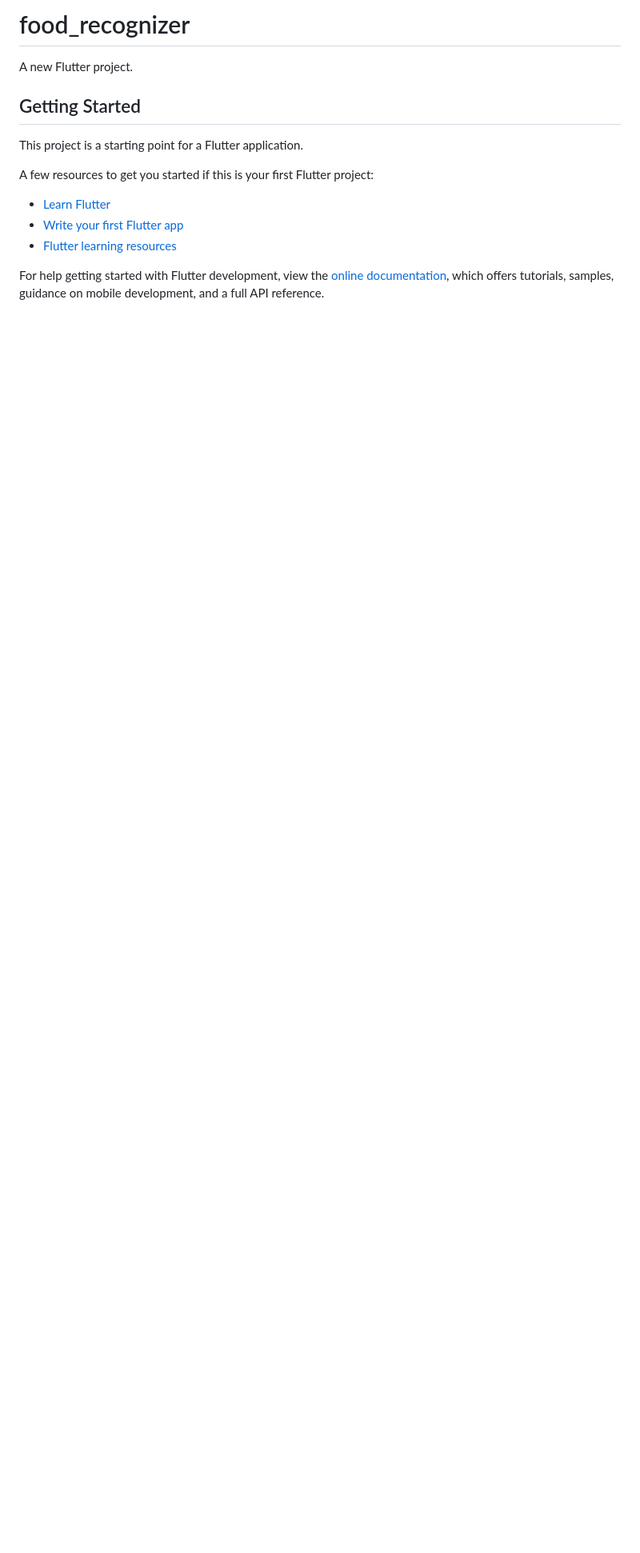
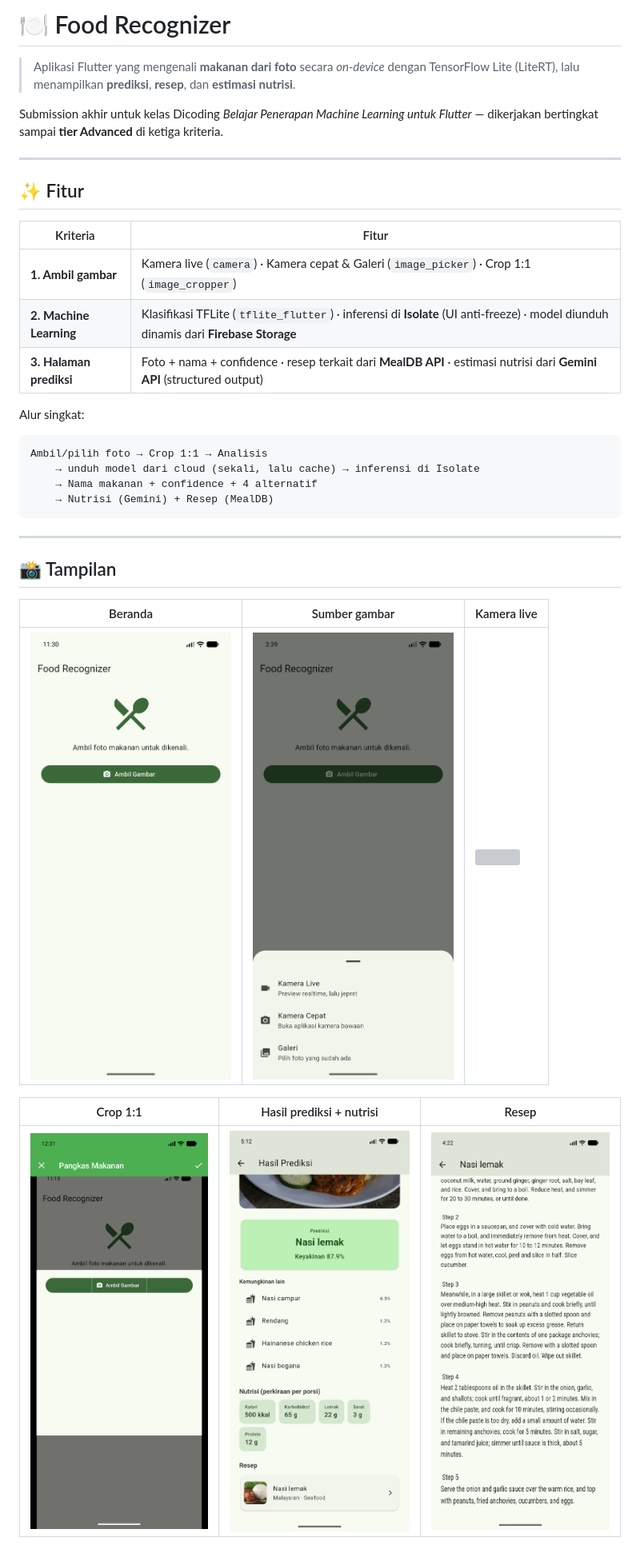
Before and after one commit to tianbuyung/food_recognizer, a Markdown page: README.md, the part around one of its changes. Shown at 80% size. Drawn GitHub-style; pictures changed too: screenshots/01-home.png (added), screenshots/02-sources.png (added), screenshots/04-crop.png (added); blank space fills up the shorter version; grey boxes are pictures that could not be loaded.

````diff
--- a/README.md
+++ b/README.md
@@ -1,17 +1,40 @@
-# food_recognizer
+# 🍽️ Food Recognizer
 
-A new Flutter project.
+> Aplikasi Flutter yang mengenali **makanan dari foto** secara *on-device* dengan
+> TensorFlow Lite (LiteRT), lalu menampilkan **prediksi**, **resep**, dan
+> **estimasi nutrisi**.
 
-## Getting Started
+Submission akhir untuk kelas Dicoding *Belajar Penerapan Machine Learning untuk
+Flutter* — dikerjakan bertingkat sampai **tier Advanced** di ketiga kriteria.
 
-This project is a starting point for a Flutter application.
+---
 
-A few resources to get you started if this is your first Flutter project:
+## ✨ Fitur
 
-- [Learn Flutter](https://docs.flutter.dev/get-started/learn-flutter)
-- [Write your first Flutter app](https://docs.flutter.dev/get-started/codelab)
-- [Flutter learning resources](https://docs.flutter.dev/reference/learning-resources)
+| Kriteria | Fitur |
+|---|---|
+| **1. Ambil gambar** | Kamera live (`camera`) · Kamera cepat & Galeri (`image_picker`) · Crop 1:1 (`image_cropper`) |
+| **2. Machine Learning** | Klasifikasi TFLite (`tflite_flutter`) · inferensi di **Isolate** (UI anti-freeze) · model diunduh dinamis dari **Firebase Storage** |
+| **3. Halaman prediksi** | Foto + nama + confidence · resep terkait dari **MealDB API** · estimasi nutrisi dari **Gemini API** (structured output) |
 
-For help getting started with Flutter development, view the
-[online documentation](https://docs.flutter.dev/), which offers tutorials,
-samples, guidance on mobile development, and a full API reference.
+Alur singkat:
+
+```
+Ambil/pilih foto → Crop 1:1 → Analisis
+    → unduh model dari cloud (sekali, lalu cache) → inferensi di Isolate
+    → Nama makanan + confidence + 4 alternatif
+    → Nutrisi (Gemini) + Resep (MealDB)
+```
+
+---
+
+## 📸 Tampilan
+
+| Beranda | Sumber gambar | Kamera live |
+|---|---|---|
+| ![](screenshots/01-home.png) | ![](screenshots/02-sources.png) | ![](screenshots/03-camera-live.png) |
+
+| Crop 1:1 | Hasil prediksi + nutrisi | Resep |
+|---|---|---|
+| ![](screenshots/04-crop.png) | ![](screenshots/05-result.png) | ![](screenshots/06-recipe.png) |
+
````
Also changed, not shown: other parts of README.md (+95 -0 lines), 1 other file.
